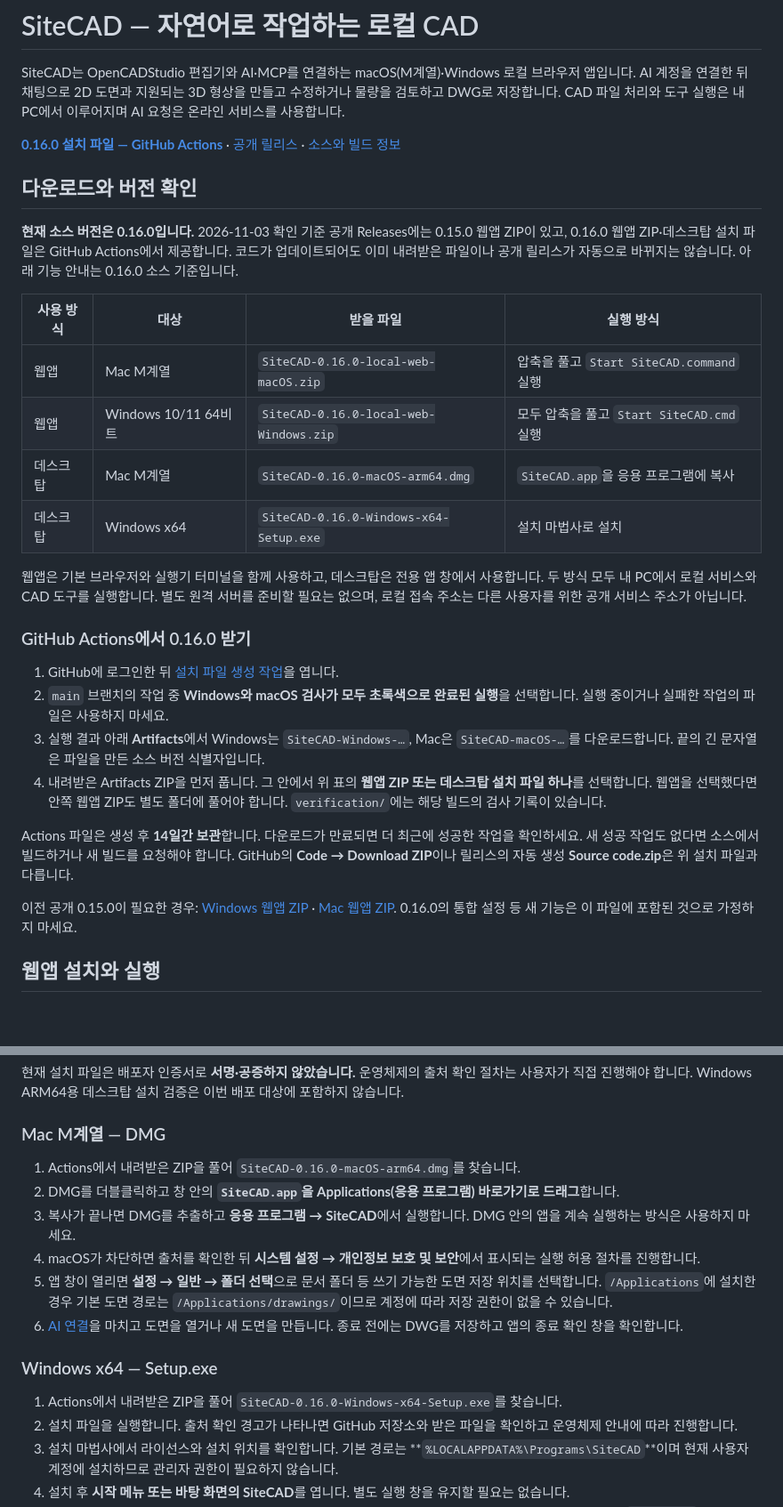
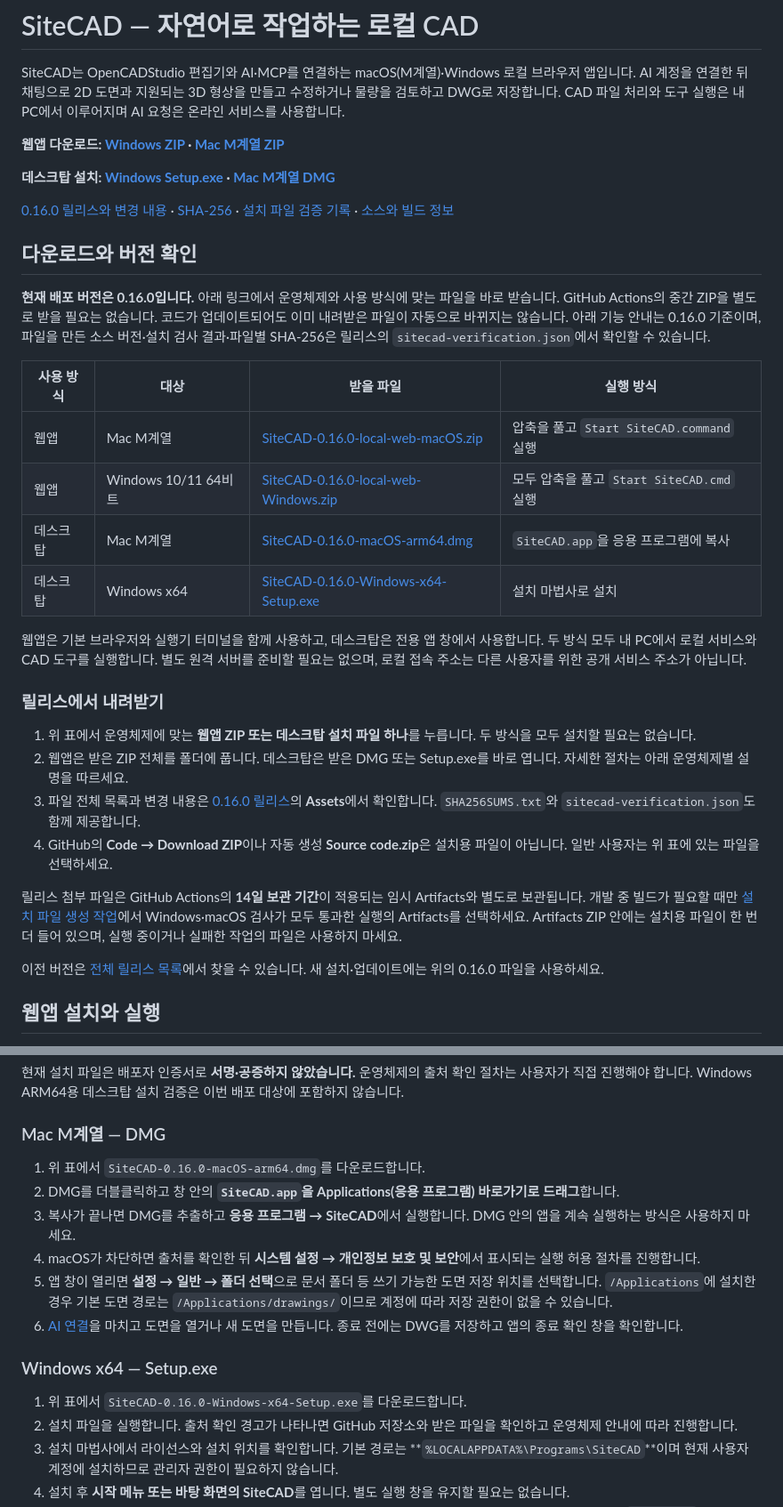
Before and after one commit to seominpapa/SiteCAD, a Markdown page: README.md, 2 parts joined by grey strips. Shown at 89% size. Drawn GitHub-style; blank space fills up the shorter version.

Commit message:
docs: link public 0.16.0 web and desktop release downloads

```diff
--- a/README.md
+++ b/README.md
@@ -2,31 +2,35 @@
 
 SiteCAD는 OpenCADStudio 편집기와 AI·MCP를 연결하는 macOS(M계열)·Windows 로컬 브라우저 앱입니다. AI 계정을 연결한 뒤 채팅으로 2D 도면과 지원되는 3D 형상을 만들고 수정하거나 물량을 검토하고 DWG로 저장합니다. CAD 파일 처리와 도구 실행은 내 PC에서 이루어지며 AI 요청은 온라인 서비스를 사용합니다.
 
-**[0.16.0 설치 파일 — GitHub Actions](https://github.com/seominpapa/SiteCAD/actions/workflows/windows.yml)** · [공개 릴리스](https://github.com/seominpapa/SiteCAD/releases/latest) · [소스와 빌드 정보](SOURCE_BUILD.md)
+**웹앱 다운로드: [Windows ZIP](https://github.com/seominpapa/SiteCAD/releases/download/v0.16.0/SiteCAD-0.16.0-local-web-Windows.zip) · [Mac M계열 ZIP](https://github.com/seominpapa/SiteCAD/releases/download/v0.16.0/SiteCAD-0.16.0-local-web-macOS.zip)**
+
+**데스크탑 설치: [Windows Setup.exe](https://github.com/seominpapa/SiteCAD/releases/download/v0.16.0/SiteCAD-0.16.0-Windows-x64-Setup.exe) · [Mac M계열 DMG](https://github.com/seominpapa/SiteCAD/releases/download/v0.16.0/SiteCAD-0.16.0-macOS-arm64.dmg)**
+
+[0.16.0 릴리스와 변경 내용](https://github.com/seominpapa/SiteCAD/releases/tag/v0.16.0) · [SHA-256](https://github.com/seominpapa/SiteCAD/releases/download/v0.16.0/SHA256SUMS.txt) · [설치 파일 검증 기록](https://github.com/seominpapa/SiteCAD/releases/download/v0.16.0/sitecad-verification.json) · [소스와 빌드 정보](SOURCE_BUILD.md)
 
 ## 다운로드와 버전 확인
 
-**현재 소스 버전은 0.16.0입니다.** 2026-11-03 확인 기준 공개 Releases에는 0.15.0 웹앱 ZIP이 있고, 0.16.0 웹앱 ZIP·데스크탑 설치 파일은 GitHub Actions에서 제공합니다. 코드가 업데이트되어도 이미 내려받은 파일이나 공개 릴리스가 자동으로 바뀌지는 않습니다. 아래 기능 안내는 0.16.0 소스 기준입니다.
+**현재 배포 버전은 0.16.0입니다.** 아래 링크에서 운영체제와 사용 방식에 맞는 파일을 바로 받습니다. GitHub Actions의 중간 ZIP을 별도로 받을 필요는 없습니다. 코드가 업데이트되어도 이미 내려받은 파일이 자동으로 바뀌지는 않습니다. 아래 기능 안내는 0.16.0 기준이며, 파일을 만든 소스 버전·설치 검사 결과·파일별 SHA-256은 릴리스의 `sitecad-verification.json`에서 확인할 수 있습니다.
 
 | 사용 방식 | 대상 | 받을 파일 | 실행 방식 |
 | --- | --- | --- | --- |
-| 웹앱 | Mac M계열 | `SiteCAD-0.16.0-local-web-macOS.zip` | 압축을 풀고 `Start SiteCAD.command` 실행 |
-| 웹앱 | Windows 10/11 64비트 | `SiteCAD-0.16.0-local-web-Windows.zip` | 모두 압축을 풀고 `Start SiteCAD.cmd` 실행 |
-| 데스크탑 | Mac M계열 | `SiteCAD-0.16.0-macOS-arm64.dmg` | `SiteCAD.app`을 응용 프로그램에 복사 |
-| 데스크탑 | Windows x64 | `SiteCAD-0.16.0-Windows-x64-Setup.exe` | 설치 마법사로 설치 |
+| 웹앱 | Mac M계열 | [SiteCAD-0.16.0-local-web-macOS.zip](https://github.com/seominpapa/SiteCAD/releases/download/v0.16.0/SiteCAD-0.16.0-local-web-macOS.zip) | 압축을 풀고 `Start SiteCAD.command` 실행 |
+| 웹앱 | Windows 10/11 64비트 | [SiteCAD-0.16.0-local-web-Windows.zip](https://github.com/seominpapa/SiteCAD/releases/download/v0.16.0/SiteCAD-0.16.0-local-web-Windows.zip) | 모두 압축을 풀고 `Start SiteCAD.cmd` 실행 |
+| 데스크탑 | Mac M계열 | [SiteCAD-0.16.0-macOS-arm64.dmg](https://github.com/seominpapa/SiteCAD/releases/download/v0.16.0/SiteCAD-0.16.0-macOS-arm64.dmg) | `SiteCAD.app`을 응용 프로그램에 복사 |
+| 데스크탑 | Windows x64 | [SiteCAD-0.16.0-Windows-x64-Setup.exe](https://github.com/seominpapa/SiteCAD/releases/download/v0.16.0/SiteCAD-0.16.0-Windows-x64-Setup.exe) | 설치 마법사로 설치 |
 
 웹앱은 기본 브라우저와 실행기 터미널을 함께 사용하고, 데스크탑은 전용 앱 창에서 사용합니다. 두 방식 모두 내 PC에서 로컬 서비스와 CAD 도구를 실행합니다. 별도 원격 서버를 준비할 필요는 없으며, 로컬 접속 주소는 다른 사용자를 위한 공개 서비스 주소가 아닙니다.
 
-### GitHub Actions에서 0.16.0 받기
+### 릴리스에서 내려받기
 
-1. GitHub에 로그인한 뒤 [설치 파일 생성 작업](https://github.com/seominpapa/SiteCAD/actions/workflows/windows.yml)을 엽니다.
-2. `main` 브랜치의 작업 중 **Windows와 macOS 검사가 모두 초록색으로 완료된 실행**을 선택합니다. 실행 중이거나 실패한 작업의 파일은 사용하지 마세요.
-3. 실행 결과 아래 **Artifacts**에서 Windows는 `SiteCAD-Windows-…`, Mac은 `SiteCAD-macOS-…`를 다운로드합니다. 끝의 긴 문자열은 파일을 만든 소스 버전 식별자입니다.
-4. 내려받은 Artifacts ZIP을 먼저 풉니다. 그 안에서 위 표의 **웹앱 ZIP 또는 데스크탑 설치 파일 하나**를 선택합니다. 웹앱을 선택했다면 안쪽 웹앱 ZIP도 별도 폴더에 풀어야 합니다. `verification/`에는 해당 빌드의 검사 기록이 있습니다.
+1. 위 표에서 운영체제에 맞는 **웹앱 ZIP 또는 데스크탑 설치 파일 하나**를 누릅니다. 두 방식을 모두 설치할 필요는 없습니다.
+2. 웹앱은 받은 ZIP 전체를 폴더에 풉니다. 데스크탑은 받은 DMG 또는 Setup.exe를 바로 엽니다. 자세한 절차는 아래 운영체제별 설명을 따르세요.
+3. 파일 전체 목록과 변경 내용은 [0.16.0 릴리스](https://github.com/seominpapa/SiteCAD/releases/tag/v0.16.0)의 **Assets**에서 확인합니다. `SHA256SUMS.txt`와 `sitecad-verification.json`도 함께 제공합니다.
+4. GitHub의 **Code → Download ZIP**이나 자동 생성 **Source code.zip**은 설치용 파일이 아닙니다. 일반 사용자는 위 표에 있는 파일을 선택하세요.
 
-Actions 파일은 생성 후 **14일간 보관**합니다. 다운로드가 만료되면 더 최근에 성공한 작업을 확인하세요. 새 성공 작업도 없다면 소스에서 빌드하거나 새 빌드를 요청해야 합니다. GitHub의 **Code → Download ZIP**이나 릴리스의 자동 생성 **Source code.zip**은 위 설치 파일과 다릅니다.
+릴리스 첨부 파일은 GitHub Actions의 **14일 보관 기간**이 적용되는 임시 Artifacts와 별도로 보관됩니다. 개발 중 빌드가 필요할 때만 [설치 파일 생성 작업](https://github.com/seominpapa/SiteCAD/actions/workflows/windows.yml)에서 Windows·macOS 검사가 모두 통과한 실행의 Artifacts를 선택하세요. Artifacts ZIP 안에는 설치용 파일이 한 번 더 들어 있으며, 실행 중이거나 실패한 작업의 파일은 사용하지 마세요.
 
-이전 공개 0.15.0이 필요한 경우: [Windows 웹앱 ZIP](https://github.com/seominpapa/SiteCAD/releases/download/v0.15.0/SiteCAD-0.15.0-local-web-Windows.zip) · [Mac 웹앱 ZIP](https://github.com/seominpapa/SiteCAD/releases/download/v0.15.0/SiteCAD-0.15.0-local-web-macOS.zip). 0.16.0의 통합 설정 등 새 기능은 이 파일에 포함된 것으로 가정하지 마세요.
+이전 버전은 [전체 릴리스 목록](https://github.com/seominpapa/SiteCAD/releases)에서 찾을 수 있습니다. 새 설치·업데이트에는 위의 0.16.0 파일을 사용하세요.
 
 ## 웹앱 설치와 실행
 
@@ -67,7 +71,7 @@ Windows x64에서 설치·실행을 검증했습니다. 웹앱 실행기는 Wind
 
 ### Mac M계열 — DMG
 
-1. Actions에서 내려받은 ZIP을 풀어 `SiteCAD-0.16.0-macOS-arm64.dmg`를 찾습니다.
+1. 위 표에서 `SiteCAD-0.16.0-macOS-arm64.dmg`를 다운로드합니다.
 2. DMG를 더블클릭하고 창 안의 **`SiteCAD.app`을 Applications(응용 프로그램) 바로가기로 드래그**합니다.
 3. 복사가 끝나면 DMG를 추출하고 **응용 프로그램 → SiteCAD**에서 실행합니다. DMG 안의 앱을 계속 실행하는 방식은 사용하지 마세요.
 4. macOS가 차단하면 출처를 확인한 뒤 **시스템 설정 → 개인정보 보호 및 보안**에서 표시되는 실행 허용 절차를 진행합니다.
@@ -76,7 +80,7 @@ Windows x64에서 설치·실행을 검증했습니다. 웹앱 실행기는 Wind
 
 ### Windows x64 — Setup.exe
 
-1. Actions에서 내려받은 ZIP을 풀어 `SiteCAD-0.16.0-Windows-x64-Setup.exe`를 찾습니다.
+1. 위 표에서 `SiteCAD-0.16.0-Windows-x64-Setup.exe`를 다운로드합니다.
 2. 설치 파일을 실행합니다. 출처 확인 경고가 나타나면 GitHub 저장소와 받은 파일을 확인하고 운영체제 안내에 따라 진행합니다.
 3. 설치 마법사에서 라이선스와 설치 위치를 확인합니다. 기본 경로는 **`%LOCALAPPDATA%\Programs\SiteCAD`**이며 현재 사용자 계정에 설치하므로 관리자 권한이 필요하지 않습니다.
 4. 설치 후 **시작 메뉴 또는 바탕 화면의 SiteCAD**를 엽니다. 별도 실행 창을 유지할 필요는 없습니다.
```
